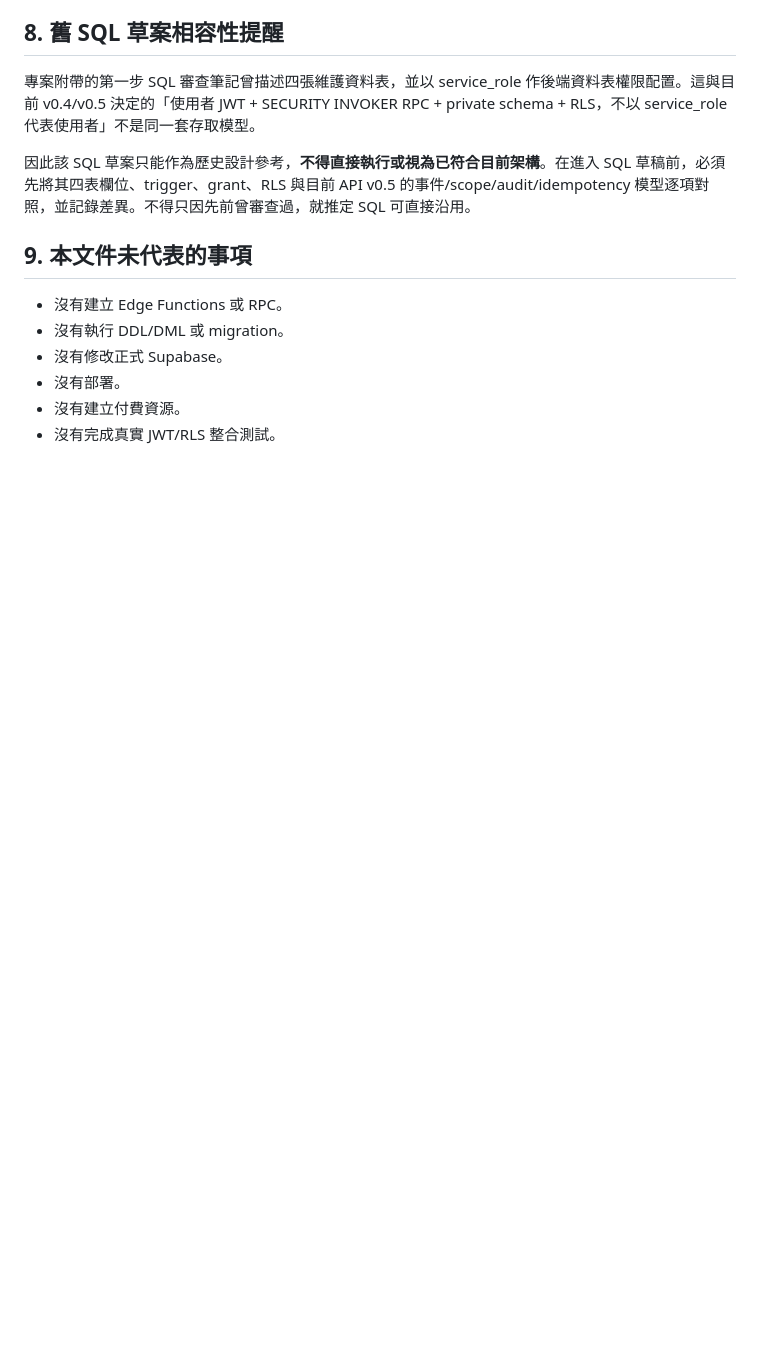
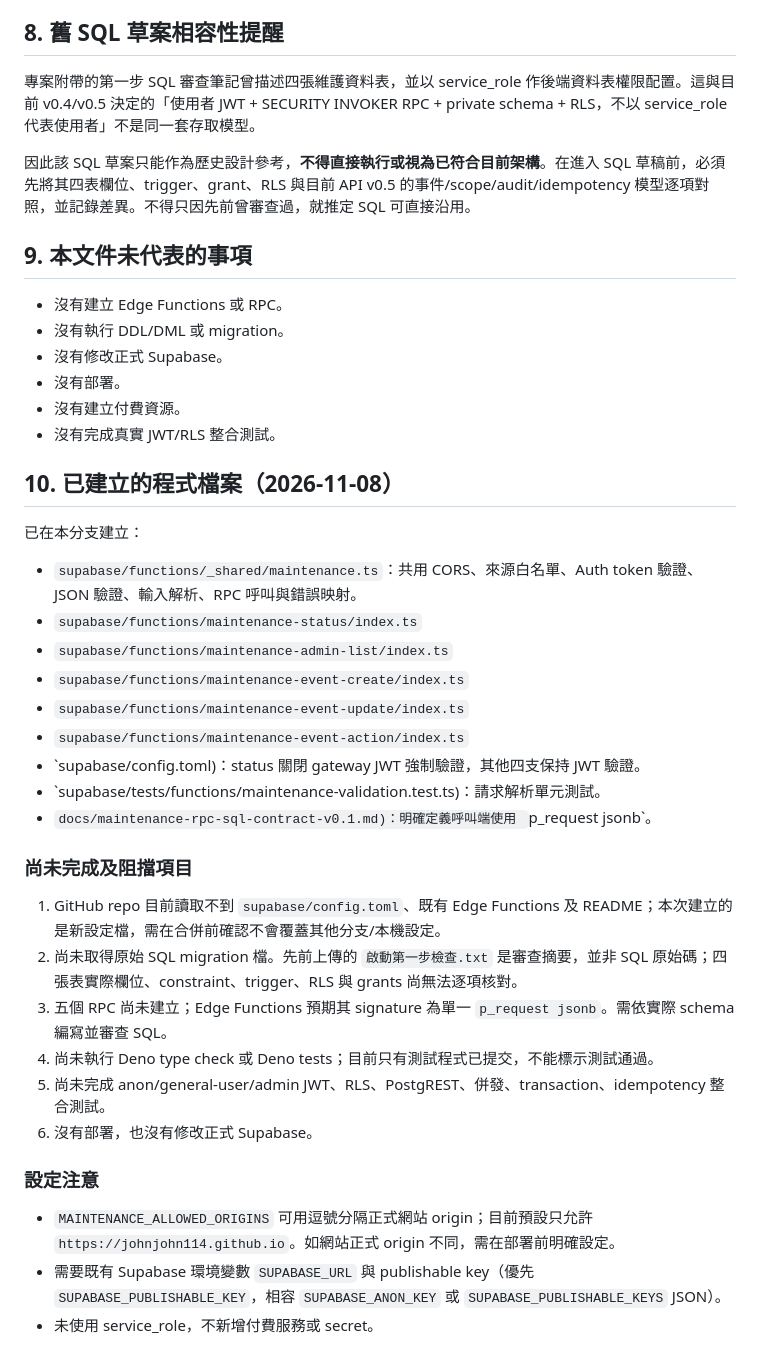
Before and after one commit to johnjohn114/smart-class, a Markdown page: docs/maintenance-edge-functions-development-spec-v0.1.md, the part around the change. GitHub-like rendering; blank space fills up the shorter version.

Commit message:
docs: record maintenance edge function implementation status

```diff
--- a/docs/maintenance-edge-functions-development-spec-v0.1.md
+++ b/docs/maintenance-edge-functions-development-spec-v0.1.md
@@ -193,3 +193,32 @@
 - 沒有部署。
 - 沒有建立付費資源。
 - 沒有完成真實 JWT/RLS 整合測試。
+
+
+## 10. 已建立的程式檔案（2026-11-08）
+
+已在本分支建立：
+- `supabase/functions/_shared/maintenance.ts`：共用 CORS、來源白名單、Auth token 驗證、JSON 驗證、輸入解析、RPC 呼叫與錯誤映射。
+- `supabase/functions/maintenance-status/index.ts`
+- `supabase/functions/maintenance-admin-list/index.ts`
+- `supabase/functions/maintenance-event-create/index.ts`
+- `supabase/functions/maintenance-event-update/index.ts`
+- `supabase/functions/maintenance-event-action/index.ts`
+- `supabase/config.toml)：status 關閉 gateway JWT 強制驗證，其他四支保持 JWT 驗證。
+- `supabase/tests/functions/maintenance-validation.test.ts)：請求解析單元測試。
+- `docs/maintenance-rpc-sql-contract-v0.1.md)：明確定義呼叫端使用 `p_request jsonb`。
+
+### 尚未完成及阻擋項目
+
+1. GitHub repo 目前讀取不到 `supabase/config.toml`、既有 Edge Functions 及 README；本次建立的是新設定檔，需在合併前確認不會覆蓋其他分支/本機設定。
+2. 尚未取得原始 SQL migration 檔。先前上傳的 `啟動第一步檢查.txt` 是審查摘要，並非 SQL 原始碼；四張表實際欄位、constraint、trigger、RLS 與 grants 尚無法逐項核對。
+3. 五個 RPC 尚未建立；Edge Functions 預期其 signature 為單一 `p_request jsonb`。需依實際 schema 編寫並審查 SQL。
+4. 尚未執行 Deno type check 或 Deno tests；目前只有測試程式已提交，不能標示測試通過。
+5. 尚未完成 anon/general-user/admin JWT、RLS、PostgREST、併發、transaction、idempotency 整合測試。
+6. 沒有部署，也沒有修改正式 Supabase。
+
+### 設定注意
+
+- `MAINTENANCE_ALLOWED_ORIGINS` 可用逗號分隔正式網站 origin；目前預設只允許 `https://johnjohn114.github.io`。如網站正式 origin 不同，需在部署前明確設定。
+- 需要既有 Supabase 環境變數 `SUPABASE_URL` 與 publishable key（優先 `SUPABASE_PUBLISHABLE_KEY`，相容 `SUPABASE_ANON_KEY` 或 `SUPABASE_PUBLISHABLE_KEYS` JSON）。
+- 未使用 service_role，不新增付費服務或 secret。
```
